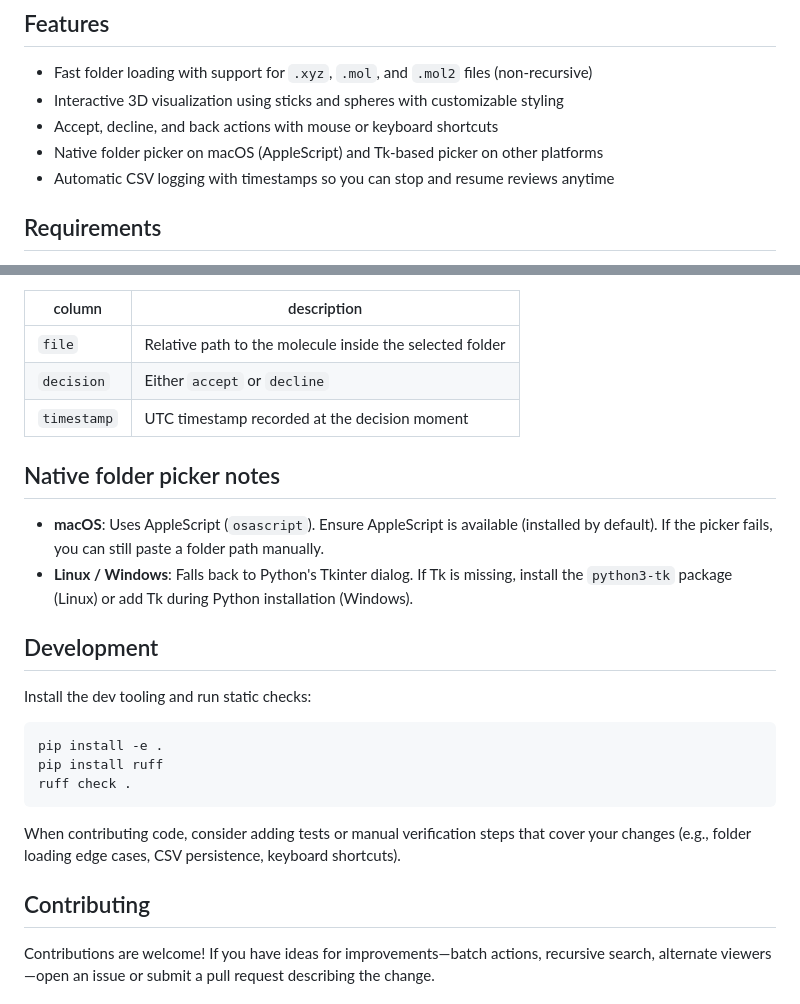
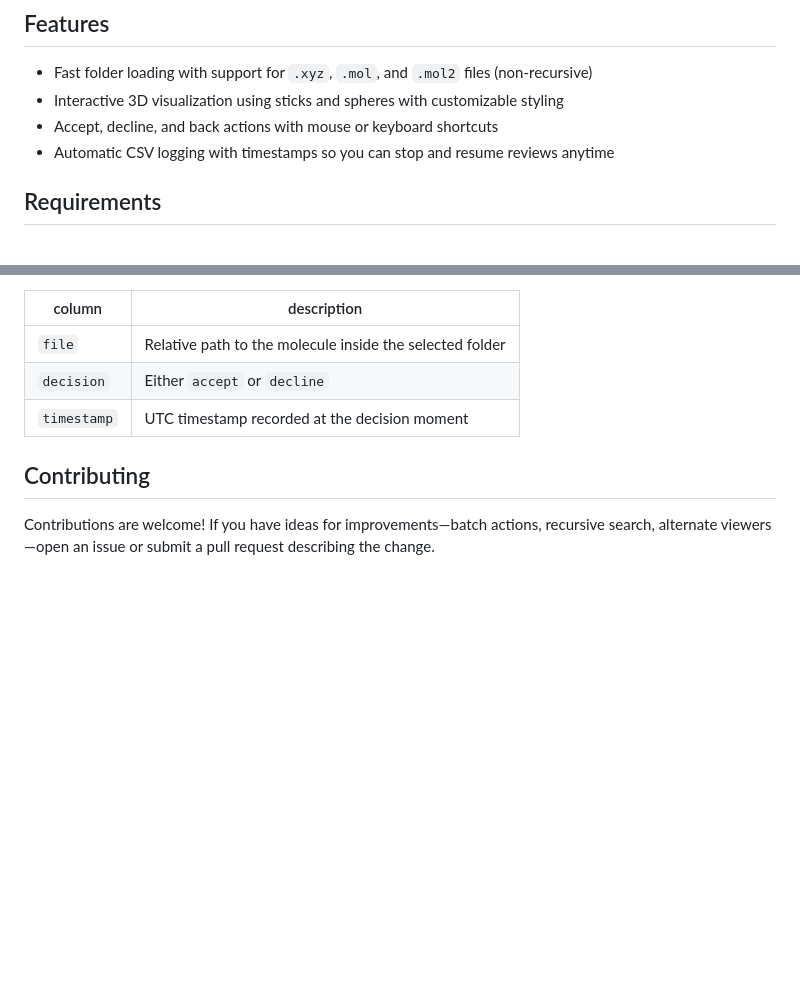
Before and after one commit to nhadler/MolSelector, a Markdown page: README.md, 2 parts joined by grey strips. GitHub-like rendering; blank space fills up the shorter version.

````diff
--- a/README.md
+++ b/README.md
@@ -7,7 +7,6 @@ MolSelector is a lightweight web app for triaging molecular structures (`.xyz`,
 - Fast folder loading with support for `.xyz`, `.mol`, and `.mol2` files (non-recursive)
 - Interactive 3D visualization using sticks and spheres with customizable styling
 - Accept, decline, and back actions with mouse or keyboard shortcuts
-- Native folder picker on macOS (AppleScript) and Tk-based picker on other platforms
 - Automatic CSV logging with timestamps so you can stop and resume reviews anytime
 
 ## Requirements
@@ -62,23 +61,6 @@ The CSV file (`selection_results.csv`) contains three columns:
 | `decision` | Either `accept` or `decline` |
 | `timestamp` | UTC timestamp recorded at the decision moment |
 
-## Native folder picker notes
-
-- **macOS**: Uses AppleScript (`osascript`). Ensure AppleScript is available (installed by default). If the picker fails, you can still paste a folder path manually.
-- **Linux / Windows**: Falls back to Python's Tkinter dialog. If Tk is missing, install the `python3-tk` package (Linux) or add Tk during Python installation (Windows).
-
-## Development
-
-Install the dev tooling and run static checks:
-
-```bash
-pip install -e .
-pip install ruff
-ruff check .
-```
-
-When contributing code, consider adding tests or manual verification steps that cover your changes (e.g., folder loading edge cases, CSV persistence, keyboard shortcuts).
-
 ## Contributing
 
 Contributions are welcome! If you have ideas for improvements—batch actions, recursive search, alternate viewers—open an issue or submit a pull request describing the change.
````
